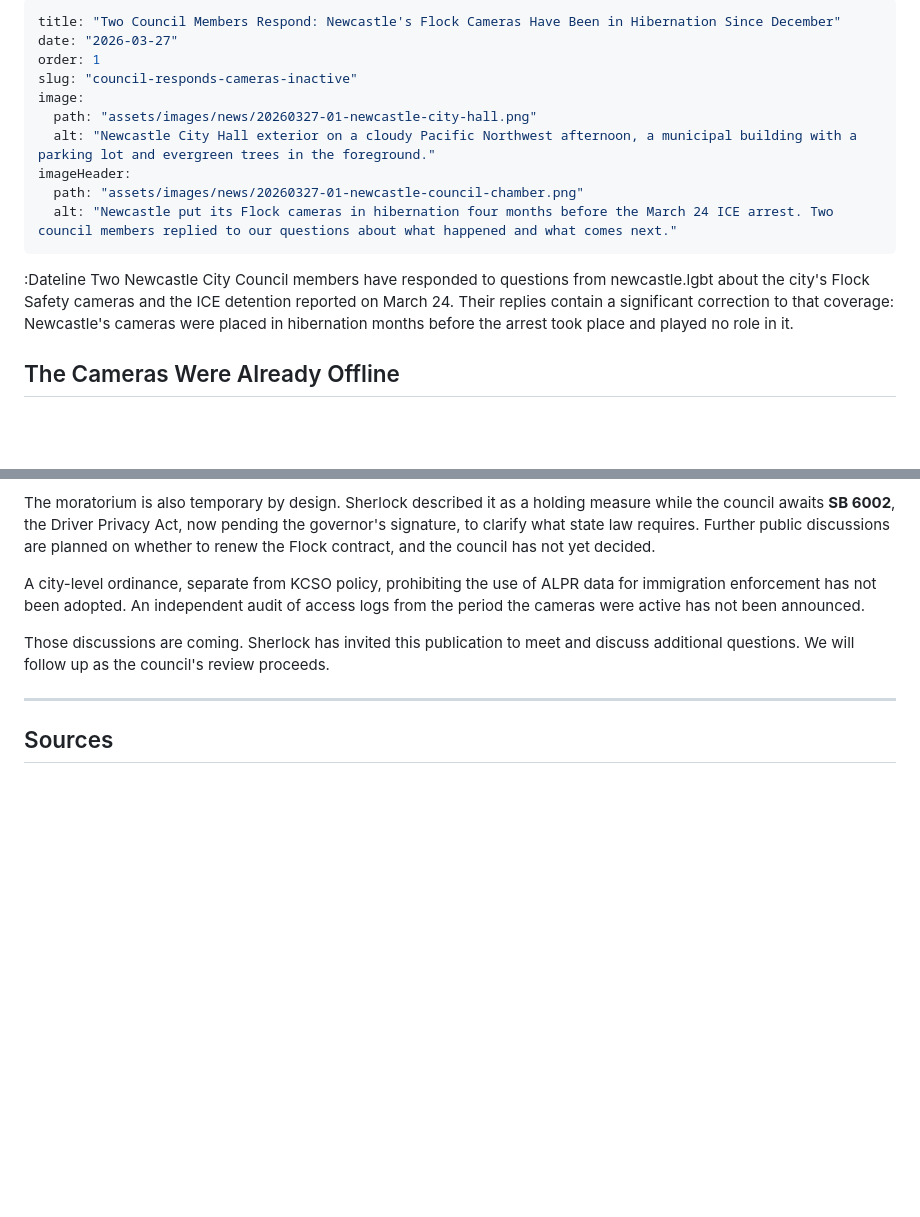
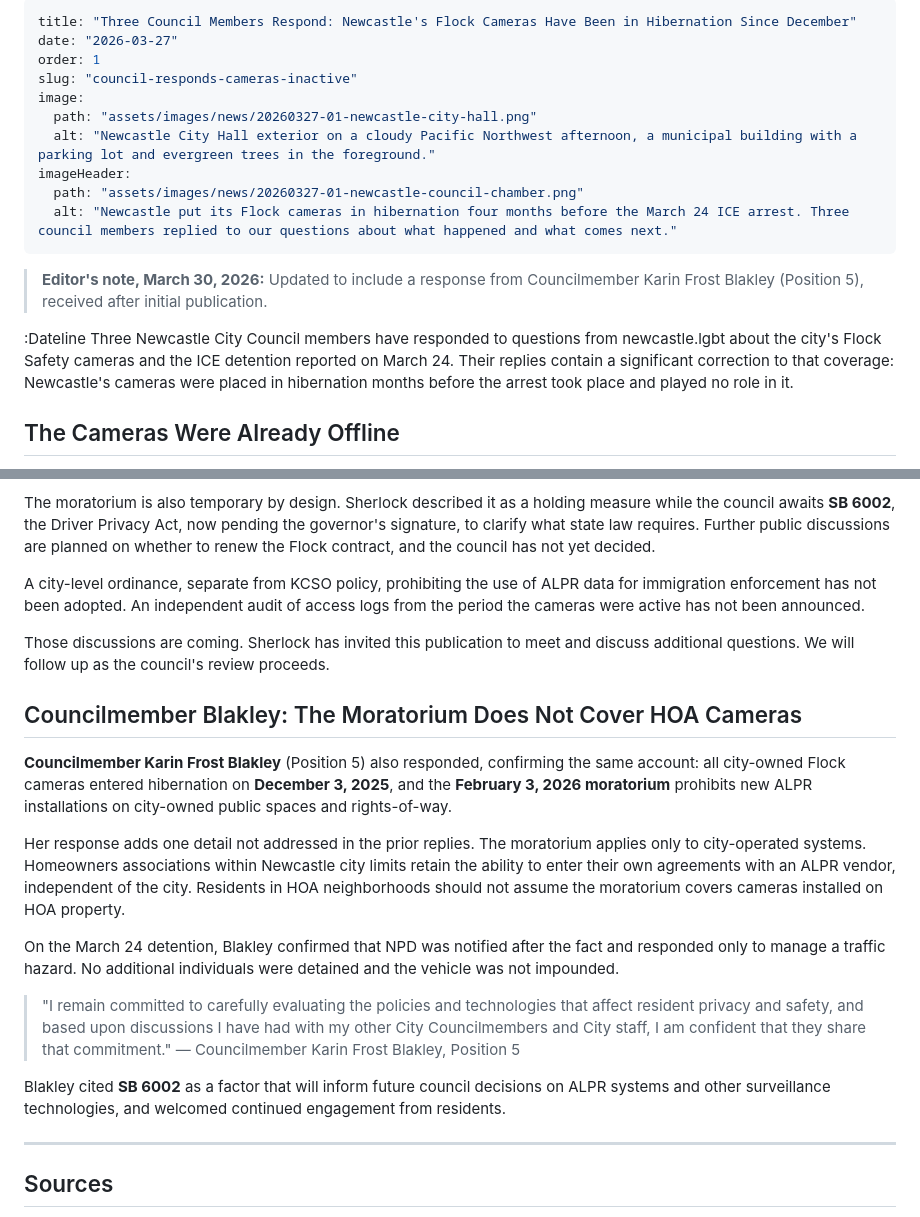
Before and after one commit to technotenshi/newcastle-lgbt, a Markdown page: content/news/20260327-01-council-responds-cameras-inactive.md, 2 parts joined by grey strips. Drawn GitHub-style; blank space fills up the shorter version.

```diff
--- a/content/news/20260327-01-council-responds-cameras-inactive.md
+++ b/content/news/20260327-01-council-responds-cameras-inactive.md
@@ -1,5 +1,5 @@
 ---
-title: "Two Council Members Respond: Newcastle's Flock Cameras Have Been in Hibernation Since December"
+title: "Three Council Members Respond: Newcastle's Flock Cameras Have Been in Hibernation Since December"
 date: "2026-03-27"
 order: 1
 slug: "council-responds-cameras-inactive"
@@ -8,10 +8,12 @@ image:
   alt: "Newcastle City Hall exterior on a cloudy Pacific Northwest afternoon, a municipal building with a parking lot and evergreen trees in the foreground."
 imageHeader:
   path: "assets/images/news/20260327-01-newcastle-council-chamber.png"
-  alt: "Newcastle put its Flock cameras in hibernation four months before the March 24 ICE arrest. Two council members replied to our questions about what happened and what comes next."
+  alt: "Newcastle put its Flock cameras in hibernation four months before the March 24 ICE arrest. Three council members replied to our questions about what happened and what comes next."
 ---
 
-:Dateline Two Newcastle City Council members have responded to questions from newcastle.lgbt about the city's Flock Safety cameras and the ICE detention reported on March 24. Their replies contain a significant correction to that coverage: Newcastle's cameras were placed in hibernation months before the arrest took place and played no role in it.
+> **Editor's note, March 30, 2026:** Updated to include a response from Councilmember Karin Frost Blakley (Position 5), received after initial publication.
+
+:Dateline Three Newcastle City Council members have responded to questions from newcastle.lgbt about the city's Flock Safety cameras and the ICE detention reported on March 24. Their replies contain a significant correction to that coverage: Newcastle's cameras were placed in hibernation months before the arrest took place and played no role in it.
 
 ## The Cameras Were Already Offline
 
@@ -54,6 +56,19 @@ A city-level ordinance, separate from KCSO policy, prohibiting the use of ALPR d
 
 Those discussions are coming. Sherlock has invited this publication to meet and discuss additional questions. We will follow up as the council's review proceeds.
 
+## Councilmember Blakley: The Moratorium Does Not Cover HOA Cameras
+
+**Councilmember Karin Frost Blakley** (Position 5) also responded, confirming the same account: all city-owned Flock cameras entered hibernation on **December 3, 2025**, and the **February 3, 2026 moratorium** prohibits new ALPR installations on city-owned public spaces and rights-of-way.
+
+Her response adds one detail not addressed in the prior replies. The moratorium applies only to city-operated systems. Homeowners associations within Newcastle city limits retain the ability to enter their own agreements with an ALPR vendor, independent of the city. Residents in HOA neighborhoods should not assume the moratorium covers cameras installed on HOA property.
+
+On the March 24 detention, Blakley confirmed that NPD was notified after the fact and responded only to manage a traffic hazard. No additional individuals were detained and the vehicle was not impounded.
+
+> "I remain committed to carefully evaluating the policies and technologies that affect resident privacy and safety, and based upon discussions I have had with my other City Councilmembers and City staff, I am confident that they share that commitment."
+> — Councilmember Karin Frost Blakley, Position 5
+
+Blakley cited **SB 6002** as a factor that will inform future council decisions on ALPR systems and other surveillance technologies, and welcomed continued engagement from residents.
+
 ---
 
 ## Sources
```
Also changed, not shown: content/news/20260324-01-newcastle-flock-ice-sb6002-update.md (+1 -1 lines).
